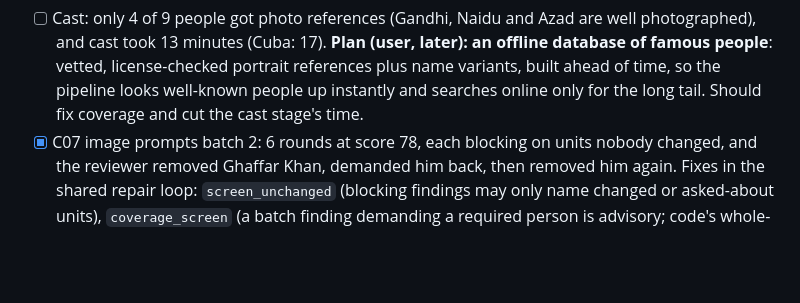
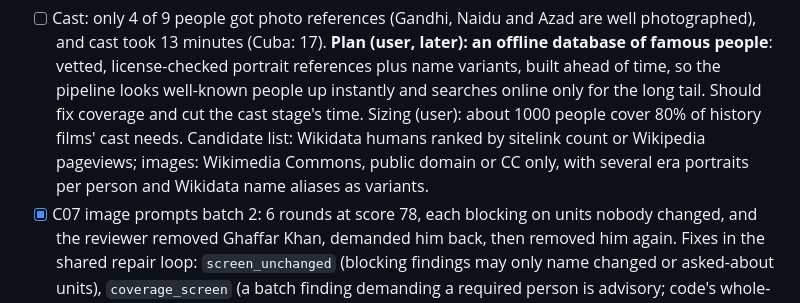
Before and after one commit to 0xbadfood/remotion, a Markdown page: pipeline-findings-todo.md, the part around the change. Drawn GitHub-style; blank space fills up the shorter version.

Commit message:
Todo: cast database sizing (1000 people, about 80% coverage)
Co-Authored-By: Claude Opus 5.5 <noreply@anthropic.com>

```diff
--- a/pipeline-findings-todo.md
+++ b/pipeline-findings-todo.md
@@ -148,6 +148,9 @@ resume. YouTube upload from the portal works (Cuba uploaded).
   minutes (Cuba: 17). **Plan (user, later): an offline database of famous people**: vetted, license-checked
   portrait references plus name variants, built ahead of time, so the pipeline looks well-known people up instantly
   and searches online only for the long tail. Should fix coverage and cut the cast stage's time.
+  Sizing (user): about 1000 people cover 80% of history films' cast needs. Candidate list: Wikidata humans ranked by
+  sitelink count or Wikipedia pageviews; images: Wikimedia Commons, public domain or CC only, with several era
+  portraits per person and Wikidata name aliases as variants.
 - [x] C07 image prompts batch 2: 6 rounds at score 78, each blocking on units nobody changed, and the reviewer
   removed Ghaffar Khan, demanded him back, then removed him again. Fixes in the shared repair loop:
   `screen_unchanged` (blocking findings may only name changed or asked-about units), `coverage_screen` (a batch
```
